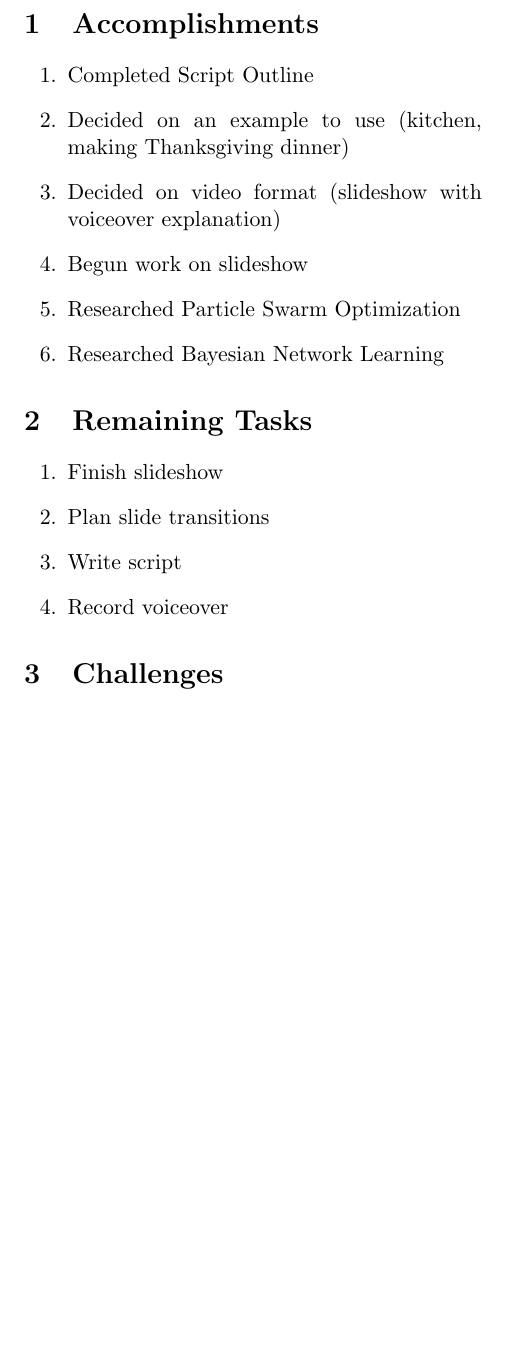
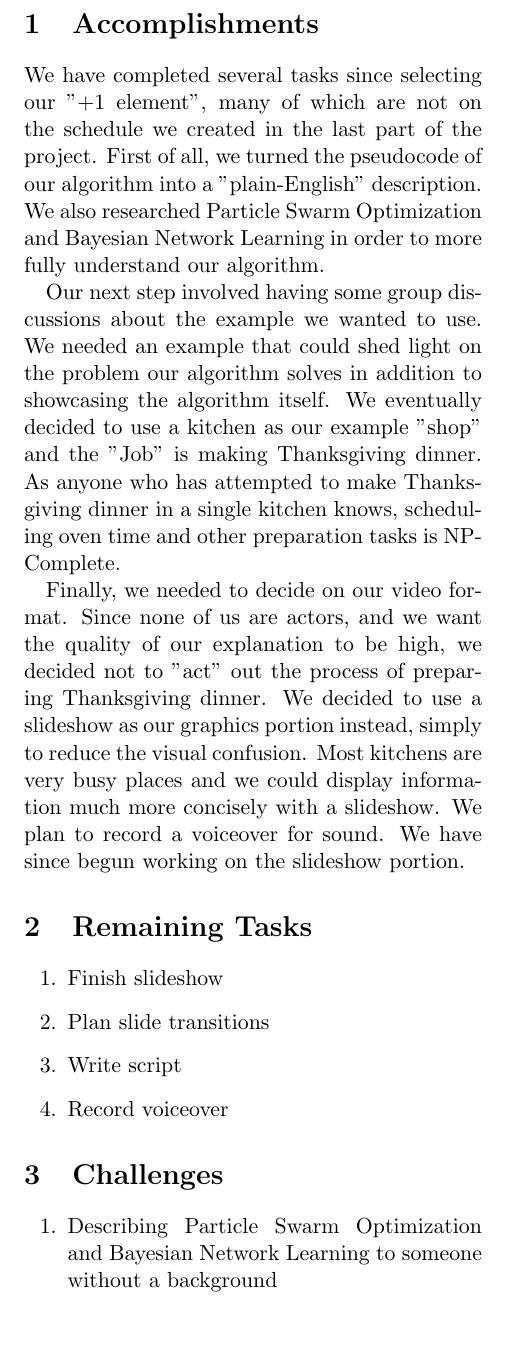
Before and after one commit to JaniR13/AdvAlgoProject, a LaTeX document (Part5/P05-group06.tex): part of the page, cut so that both start at the same text. Compiled offline with pdfLaTeX.

Commit message:
finished the accomplishment section

```diff
--- a/Part5/P05-group06.tex
+++ b/Part5/P05-group06.tex
@@ -8,14 +8,13 @@
 
 \begin{document}
 	\section{Accomplishments}
-	\begin{enumerate}
-		\item Completed Script Outline
-		\item Decided on an example to use (kitchen, making Thanksgiving dinner)
-		\item Decided on video format (slideshow with voiceover explanation)
-		\item Begun work on slideshow
-		\item Researched Particle Swarm Optimization
-		\item Researched Bayesian Network Learning
-	\end{enumerate}
+
+	We have completed several tasks since selecting our ''+1 element'', many of which are not on the schedule we created in the last part of the project. First of all, we turned the pseudocode of our algorithm into a "plain-English" description. We also researched Particle Swarm Optimization and Bayesian Network Learning in order to more fully understand our algorithm.
+
+	Our next step involved having some group discussions about the example we wanted to use. We needed an example that could shed light on the problem our algorithm solves in addition to showcasing the algorithm itself. We eventually decided to use a kitchen as our example "shop" and the "Job" is making Thanksgiving dinner. As anyone who has attempted to make Thanksgiving dinner in a single kitchen knows, scheduling oven time and other preparation tasks is NP-Complete.
+
+	Finally, we needed to decide on our video format. Since none of us are actors, and we want the quality of our explanation to be high, we decided not to "act" out the process of preparing Thanksgiving dinner. We decided to use a slideshow as our graphics portion instead, simply to reduce the visual confusion. Most kitchens are very busy places and we could display information much more concisely with a slideshow. We plan to record a voiceover for sound. We have since begun working on the slideshow portion.
+
 	\section{Remaining Tasks}
 	\begin{enumerate}
 		\item Finish slideshow
@@ -24,4 +23,7 @@
 		\item Record voiceover
 	\end{enumerate}
 	\section{Challenges}
+	\begin{enumerate}
+		\item Describing Particle Swarm Optimization and Bayesian Network Learning to someone without a background
+	\end{enumerate}
 \end{document}
```
